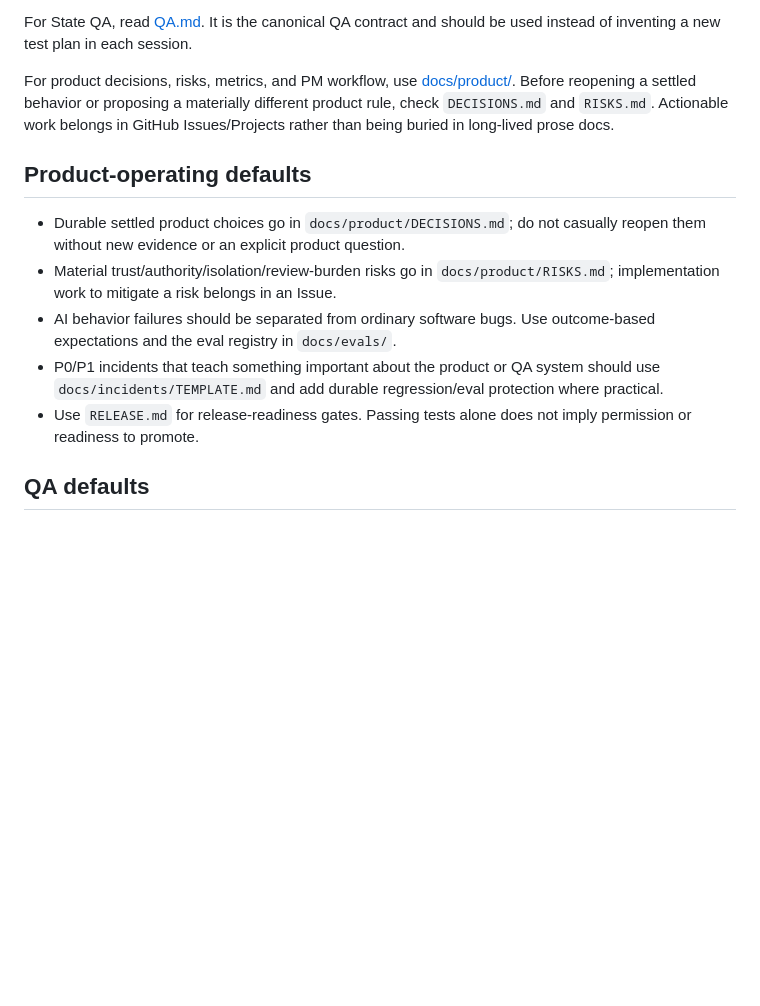
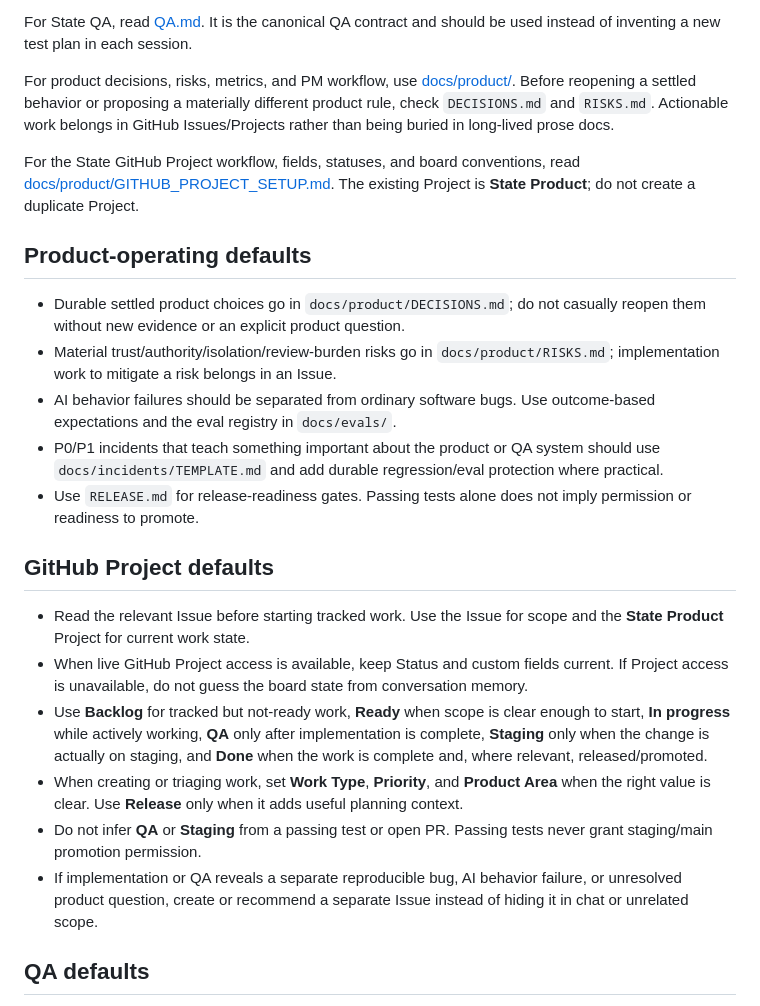
Before and after one commit to pedringt/ai-learning, a Markdown page: CLAUDE.md, the part around the change. GitHub-like rendering; blank space fills up the shorter version.

Commit message:
Teach Claude State Project workflow

```diff
--- a/CLAUDE.md
+++ b/CLAUDE.md
@@ -16,6 +16,10 @@ a materially different product rule, check `DECISIONS.md` and `RISKS.md`.
 Actionable work belongs in GitHub Issues/Projects rather than being buried in
 long-lived prose docs.
 
+For the State GitHub Project workflow, fields, statuses, and board conventions,
+read [docs/product/GITHUB_PROJECT_SETUP.md](docs/product/GITHUB_PROJECT_SETUP.md).
+The existing Project is **State Product**; do not create a duplicate Project.
+
 ## Product-operating defaults
 
 - Durable settled product choices go in `docs/product/DECISIONS.md`; do not
@@ -30,6 +34,27 @@ long-lived prose docs.
   protection where practical.
 - Use `RELEASE.md` for release-readiness gates. Passing tests alone does not
   imply permission or readiness to promote.
+
+## GitHub Project defaults
+
+- Read the relevant Issue before starting tracked work. Use the Issue for scope
+  and the **State Product** Project for current work state.
+- When live GitHub Project access is available, keep Status and custom fields
+  current. If Project access is unavailable, do not guess the board state from
+  conversation memory.
+- Use **Backlog** for tracked but not-ready work, **Ready** when scope is clear
+  enough to start, **In progress** while actively working, **QA** only after
+  implementation is complete, **Staging** only when the change is actually on
+  staging, and **Done** when the work is complete and, where relevant,
+  released/promoted.
+- When creating or triaging work, set **Work Type**, **Priority**, and
+  **Product Area** when the right value is clear. Use **Release** only when it
+  adds useful planning context.
+- Do not infer **QA** or **Staging** from a passing test or open PR. Passing
+  tests never grant staging/main promotion permission.
+- If implementation or QA reveals a separate reproducible bug, AI behavior
+  failure, or unresolved product question, create or recommend a separate
+  Issue instead of hiding it in chat or unrelated scope.
 
 ## QA defaults
 
```
